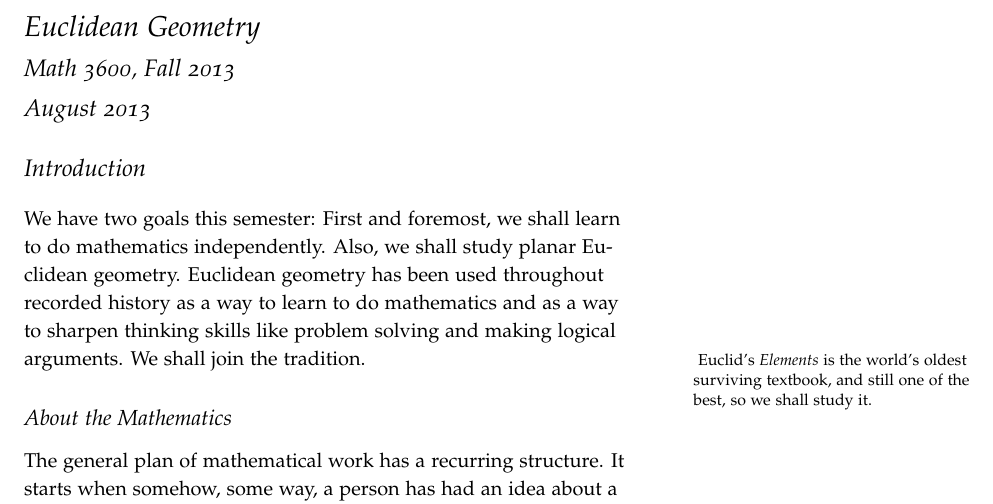
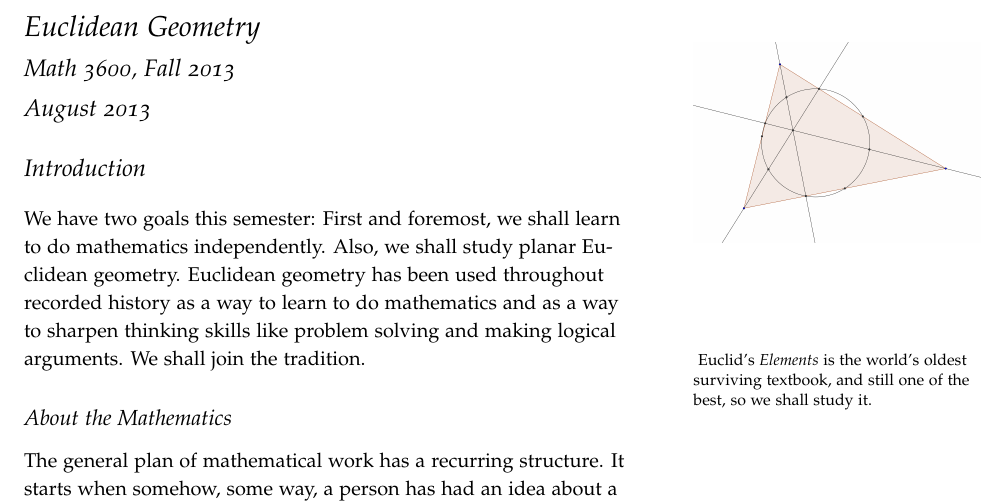
Before and after one commit to theronhitchman/mathematics_courses, a LaTeX document (EuclideanGeometry/EG_main01.tex): part of page 1 of 9, cut so that both start at the same text. Compiled offline with pdfLaTeX.

Commit message:
added title figure

```diff
--- a/EuclideanGeometry/EG_main01.tex
+++ b/EuclideanGeometry/EG_main01.tex
@@ -35,6 +35,11 @@
 \begin{document}
 
 \maketitle
+
+\begin{marginfigure}
+    \includegraphics{NPC}
+\end{marginfigure}
+
 
 %%%% \setcounter{section}{-1}
 \section*{Introduction}
```
Also changed, not shown: EuclideanGeometry/NPC.png (added).
